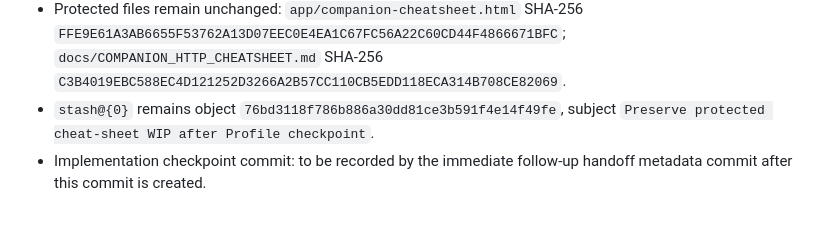
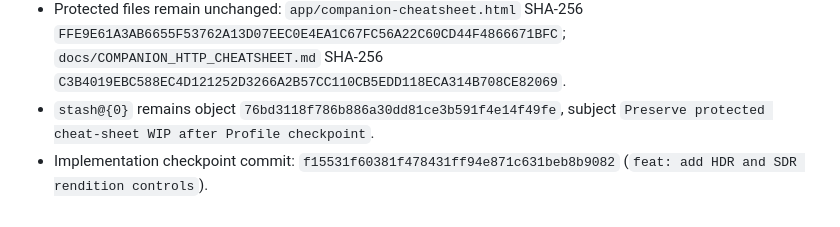
Before and after one commit to ninoleto/LRBridge, a Markdown page: CODEX_HANDOFF.md, the part around the change. Rendered like a GitHub page.

Commit message:
docs: record HDR checkpoint hash

```diff
--- a/CODEX_HANDOFF.md
+++ b/CODEX_HANDOFF.md
@@ -289,4 +289,4 @@ This section supersedes the preceding manual-acceptance and probe-preservation i
 - `config/settings.txt` remains the intentional unstaged user preference containing only added `minimize_behavior=normal`; SHA-256 `9ADBD48B3F4B42E32C2FA722F9A80313A7232A668BA40B0A7E44E11323D067E3`.
 - Protected files remain unchanged: `app/companion-cheatsheet.html` SHA-256 `FFE9E61A3AB6655F53762A13D07EEC0E4EA1C67FC56A22C60CD44F4866671BFC`; `docs/COMPANION_HTTP_CHEATSHEET.md` SHA-256 `C3B4019EBC588EC4D121252D3266A2B57CC110CB5EDD118ECA314B708CE82069`.
 - `stash@{0}` remains object `76bd3118f786b886a30dd81ce3b591f4e14f49fe`, subject `Preserve protected cheat-sheet WIP after Profile checkpoint`.
-- Implementation checkpoint commit: to be recorded by the immediate follow-up handoff metadata commit after this commit is created.
+- Implementation checkpoint commit: `f15531f60381f478431ff94e871c631beb8b9082` (`feat: add HDR and SDR rendition controls`).
```
